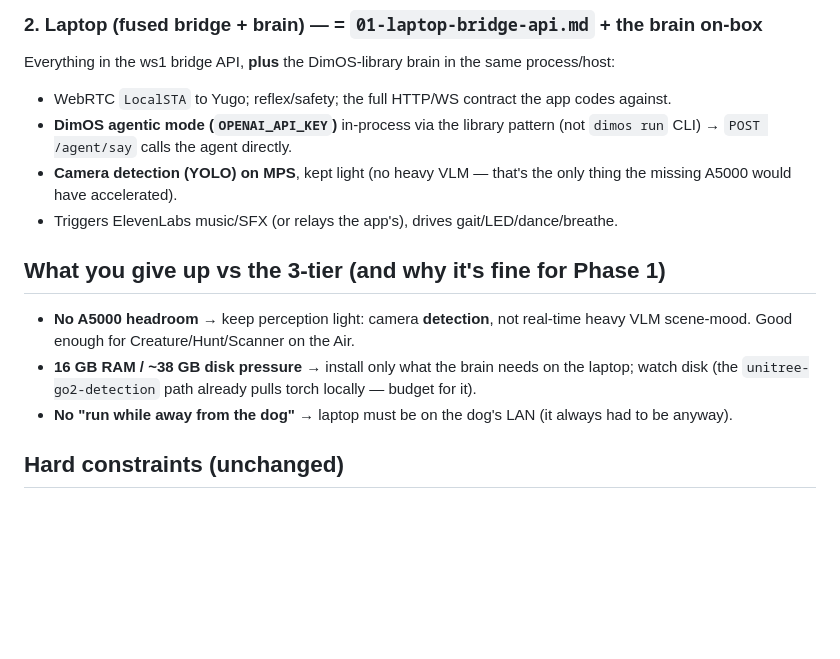
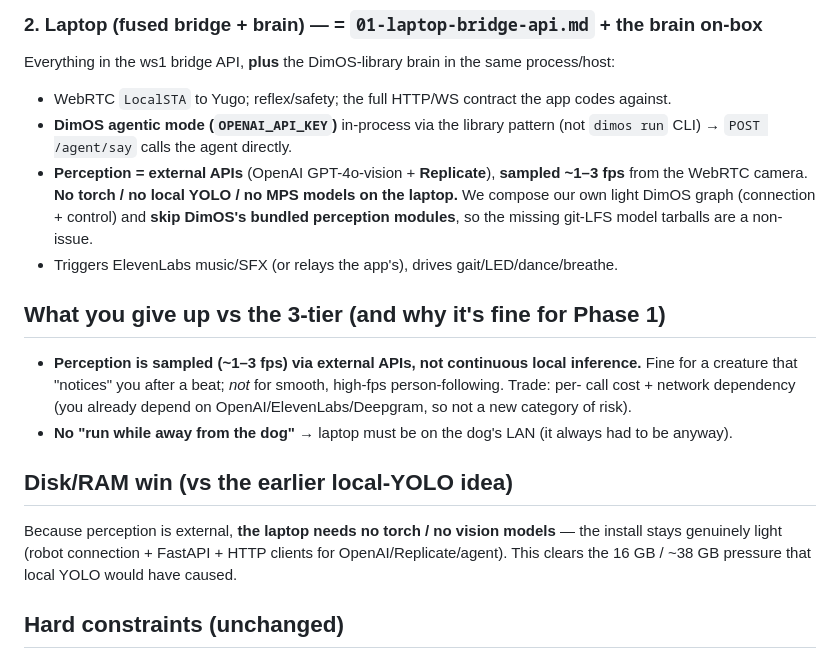
Before and after one commit to tensorkithq/wander, a Markdown page: prd/variant-laptop-only.md, the part around the change. Rendered like a GitHub page; blank space fills up the shorter version.

```diff
--- a/prd/variant-laptop-only.md
+++ b/prd/variant-laptop-only.md
@@ -47,16 +47,23 @@ Everything in the ws1 bridge API, **plus** the DimOS-library brain in the same p
 - WebRTC `LocalSTA` to Yugo; reflex/safety; the full HTTP/WS contract the app codes against.
 - **DimOS agentic mode (`OPENAI_API_KEY`)** in-process via the library pattern (not `dimos run` CLI)
   → `POST /agent/say` calls the agent directly.
-- **Camera detection (YOLO) on MPS**, kept light (no heavy VLM — that's the only thing the missing
-  A5000 would have accelerated).
+- **Perception = external APIs** (OpenAI GPT-4o-vision + **Replicate**), **sampled ~1–3 fps** from
+  the WebRTC camera. **No torch / no local YOLO / no MPS models on the laptop.** We compose our own
+  light DimOS graph (connection + control) and **skip DimOS's bundled perception modules**, so the
+  missing git-LFS model tarballs are a non-issue.
 - Triggers ElevenLabs music/SFX (or relays the app's), drives gait/LED/dance/breathe.
 
 ## What you give up vs the 3-tier (and why it's fine for Phase 1)
-- **No A5000 headroom** → keep perception light: camera **detection**, not real-time heavy VLM
-  scene-mood. Good enough for Creature/Hunt/Scanner on the Air.
-- **16 GB RAM / ~38 GB disk pressure** → install only what the brain needs on the laptop; watch disk
-  (the `unitree-go2-detection` path already pulls torch locally — budget for it).
+- **Perception is sampled (~1–3 fps) via external APIs, not continuous local inference.** Fine for a
+  creature that "notices" you after a beat; *not* for smooth, high-fps person-following. Trade: per-
+  call cost + network dependency (you already depend on OpenAI/ElevenLabs/Deepgram, so not a new
+  category of risk).
 - **No "run while away from the dog"** → laptop must be on the dog's LAN (it always had to be anyway).
+
+## Disk/RAM win (vs the earlier local-YOLO idea)
+Because perception is external, **the laptop needs no torch / no vision models** — the install stays
+genuinely light (robot connection + FastAPI + HTTP clients for OpenAI/Replicate/agent). This clears
+the 16 GB / ~38 GB pressure that local YOLO would have caused.
 
 ## Hard constraints (unchanged)
 - Air: **no LiDAR** (camera-first), **no onboard mic/speaker** (audio on app/laptop).
```
Also changed, not shown: prd/03-gpu-skills-server.md (+6 -1 lines), prd/README.md (+7 -3 lines).
